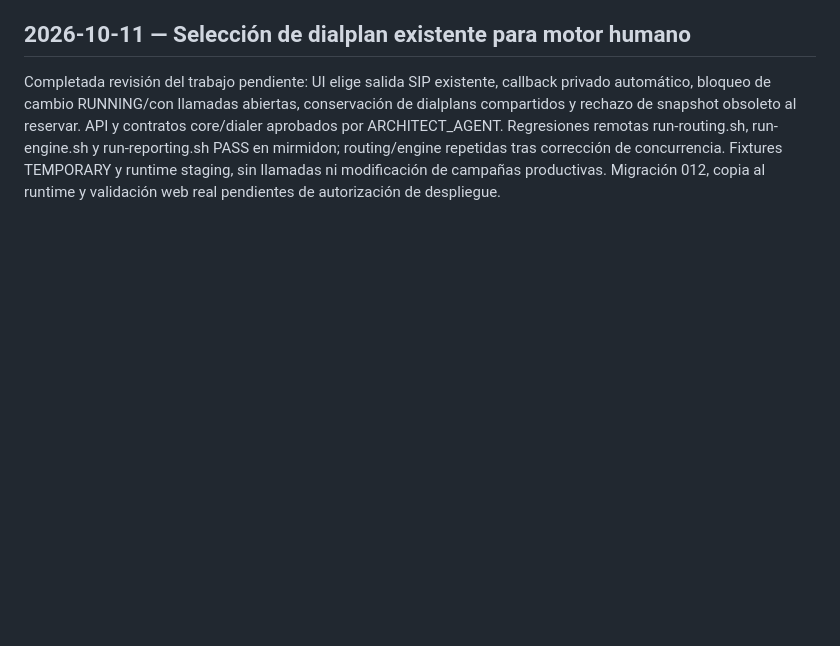
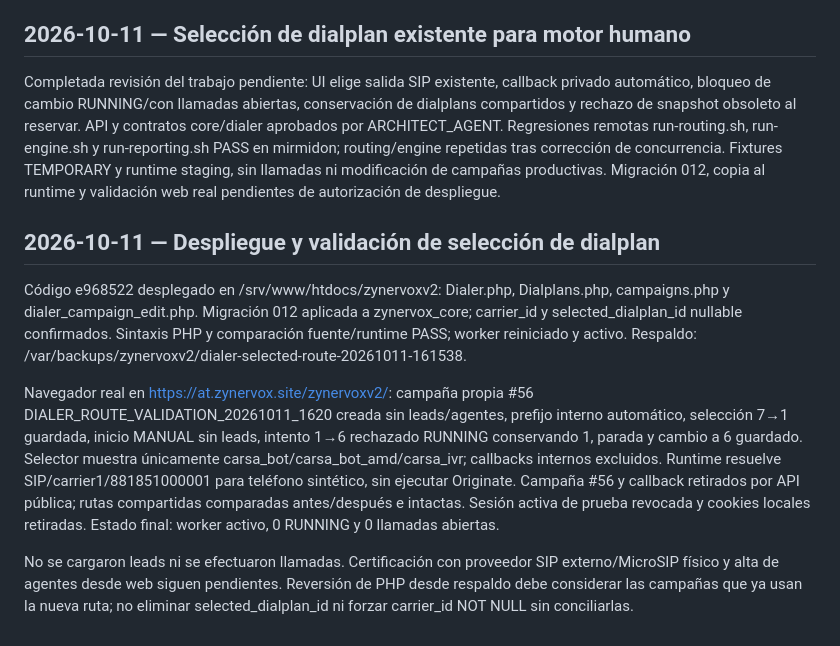
Before and after one commit to miguelleonh0331/zynervoxv2, a Markdown page: docs/CHANGELOG_AGENT.md, the part around the change. GitHub-like rendering; blank space fills up the shorter version.

Commit message:
Record selected dialplan deployment and live web validation

```diff
--- a/docs/CHANGELOG_AGENT.md
+++ b/docs/CHANGELOG_AGENT.md
@@ -2107,3 +2107,26 @@ run-routing.sh, run-engine.sh y run-reporting.sh PASS en mirmidon; routing/engin
 repetidas tras corrección de concurrencia. Fixtures TEMPORARY y runtime staging,
 sin llamadas ni modificación de campañas productivas. Migración 012, copia al
 runtime y validación web real pendientes de autorización de despliegue.
+
+## 2026-10-11 — Despliegue y validación de selección de dialplan
+
+Código e968522 desplegado en /srv/www/htdocs/zynervoxv2: Dialer.php,
+Dialplans.php, campaigns.php y dialer_campaign_edit.php. Migración 012 aplicada
+a zynervox_core; carrier_id y selected_dialplan_id nullable confirmados.
+Sintaxis PHP y comparación fuente/runtime PASS; worker reiniciado y activo.
+Respaldo: /var/backups/zynervoxv2/dialer-selected-route-20261011-161538.
+
+Navegador real en https://at.zynervox.site/zynervoxv2/: campaña propia #56
+DIALER_ROUTE_VALIDATION_20261011_1620 creada sin leads/agentes, prefijo interno
+automático, selección 7→1 guardada, inicio MANUAL sin leads, intento 1→6 rechazado
+RUNNING conservando 1, parada y cambio a 6 guardado. Selector muestra únicamente
+carsa_bot/carsa_bot_amd/carsa_ivr; callbacks internos excluidos. Runtime resuelve
+SIP/carrier1/881851000001 para teléfono sintético, sin ejecutar Originate.
+Campaña #56 y callback retirados por API pública; rutas compartidas comparadas
+antes/después e intactas. Sesión activa de prueba revocada y cookies locales
+retiradas. Estado final: worker activo, 0 RUNNING y 0 llamadas abiertas.
+
+No se cargaron leads ni se efectuaron llamadas. Certificación con proveedor SIP
+externo/MicroSIP físico y alta de agentes desde web siguen pendientes. Reversión
+de PHP desde respaldo debe considerar las campañas que ya usan la nueva ruta;
+no eliminar selected_dialplan_id ni forzar carrier_id NOT NULL sin conciliarlas.
```
Also changed, not shown: docs/CHECKLIST_MOTOR_MARCACION_MIRMIDON.md (+23 -0 lines).
